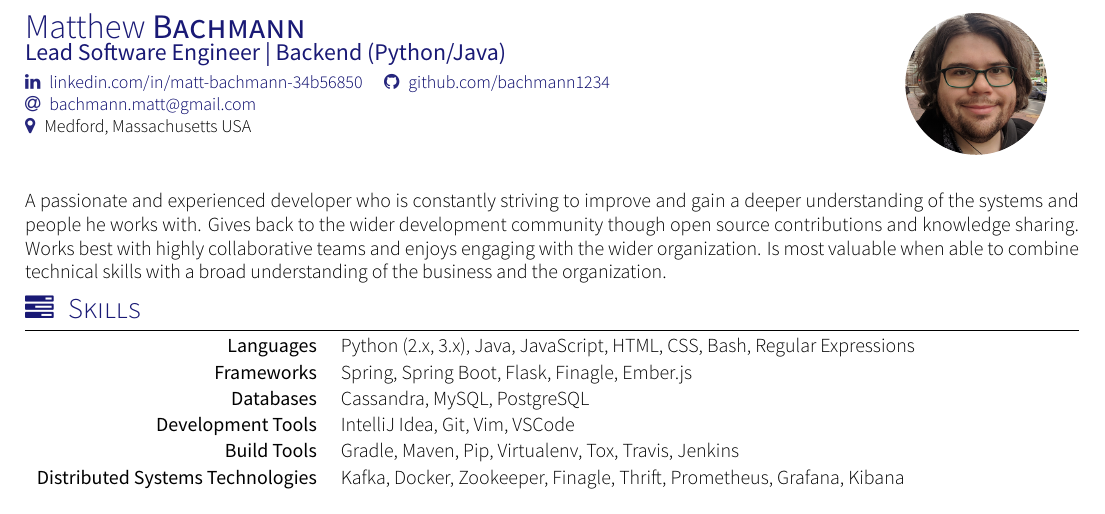
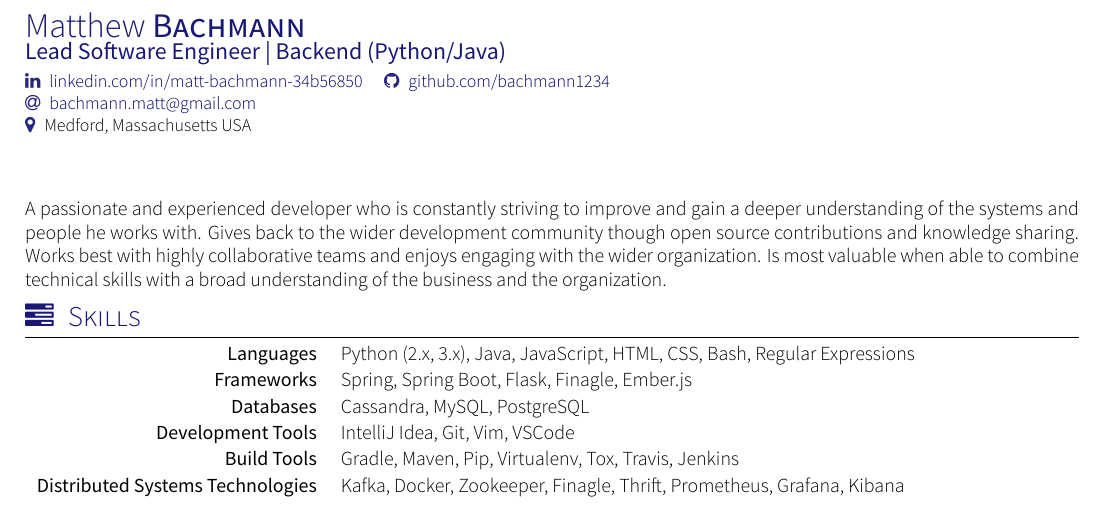
Before and after one commit to Bachmann1234/resume, a LaTeX CV (cv.tex): part of page 1 of 2, cut so that both start at the same text. Compiled offline with XeLaTeX; a missing font is replaced by an installed copy or a similar font; a LaTeX package or settings file that is missing is left out.

Commit message:
Remove picture

```diff
--- a/cv.tex
+++ b/cv.tex
@@ -13,7 +13,6 @@
 \documentclass[localFont,alternative]{yaac-another-awesome-cv}
 \name{Matthew}{Bachmann}
 \tagline{Lead Software Engineer | Backend (Python/Java)}
-\photo{2.5cm}{bachmann}
 \socialinfo{
 	\linkedin{matt-bachmann-34b56850}
 	\github{bachmann1234}\\
```
Also changed, not shown: bachmann.png (deleted).
